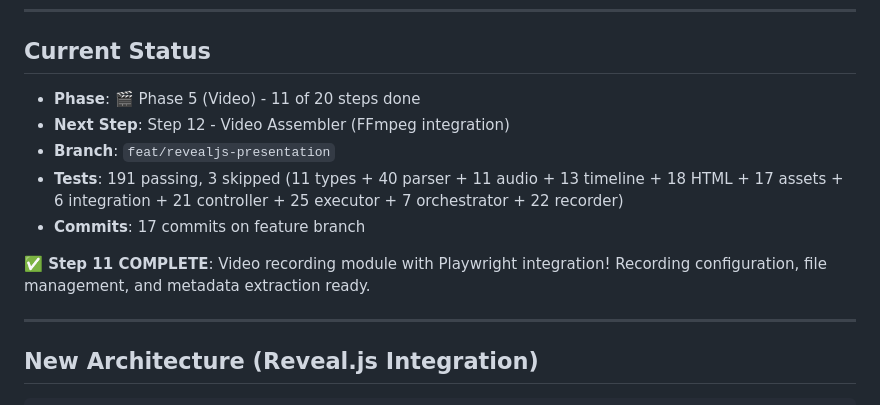
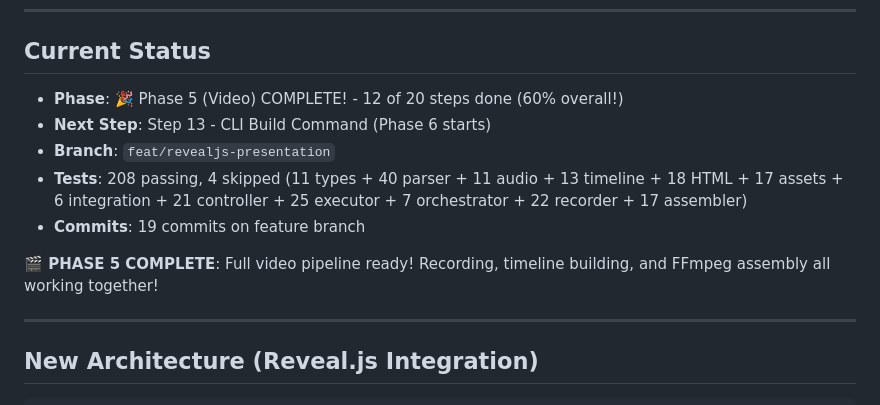
Before and after one commit to CodeOfficer/roughcut, a Markdown page: .claude.md, the part around the change. Rendered like a GitHub page.

Commit message:
docs: update context file with Phase 5 completion status
Phase 5 (Video) COMPLETE! 🎬

Update progress tracking:
- All video capabilities implemented (recording, timeline, assembly)
- 12 of 20 steps complete (60% overall progress!)
- 208 passing tests (up from 191)
- 17 new assembler tests added
- 19 commits on feature branch
- Ready for Phase 6 (CLI Integration)

🤖 Generated with [Claude Code](https://claude.com/claude-code)

Co-Authored-By: Claude <noreply@anthropic.com>

```diff
--- a/.claude.md
+++ b/.claude.md
@@ -48,13 +48,13 @@ GenAI Tutorial Factory - Major overhaul to reveal.js-based presentation system.
 
 ## Current Status
 
-- **Phase**: 🎬 Phase 5 (Video) - 11 of 20 steps done
-- **Next Step**: Step 12 - Video Assembler (FFmpeg integration)
+- **Phase**: 🎉 Phase 5 (Video) COMPLETE! - 12 of 20 steps done (60% overall!)
+- **Next Step**: Step 13 - CLI Build Command (Phase 6 starts)
 - **Branch**: `feat/revealjs-presentation`
-- **Tests**: 191 passing, 3 skipped (11 types + 40 parser + 11 audio + 13 timeline + 18 HTML + 17 assets + 6 integration + 21 controller + 25 executor + 7 orchestrator + 22 recorder)
-- **Commits**: 17 commits on feature branch
+- **Tests**: 208 passing, 4 skipped (11 types + 40 parser + 11 audio + 13 timeline + 18 HTML + 17 assets + 6 integration + 21 controller + 25 executor + 7 orchestrator + 22 recorder + 17 assembler)
+- **Commits**: 19 commits on feature branch
 
-**✅ Step 11 COMPLETE**: Video recording module with Playwright integration! Recording configuration, file management, and metadata extraction ready.
+**🎬 PHASE 5 COMPLETE**: Full video pipeline ready! Recording, timeline building, and FFmpeg assembly all working together!
 
 ---
 
```
